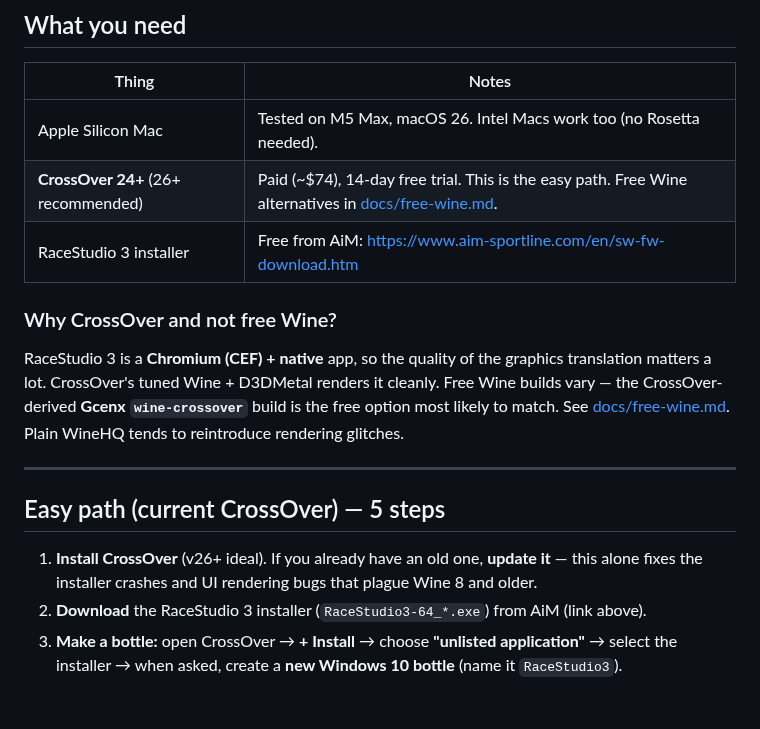
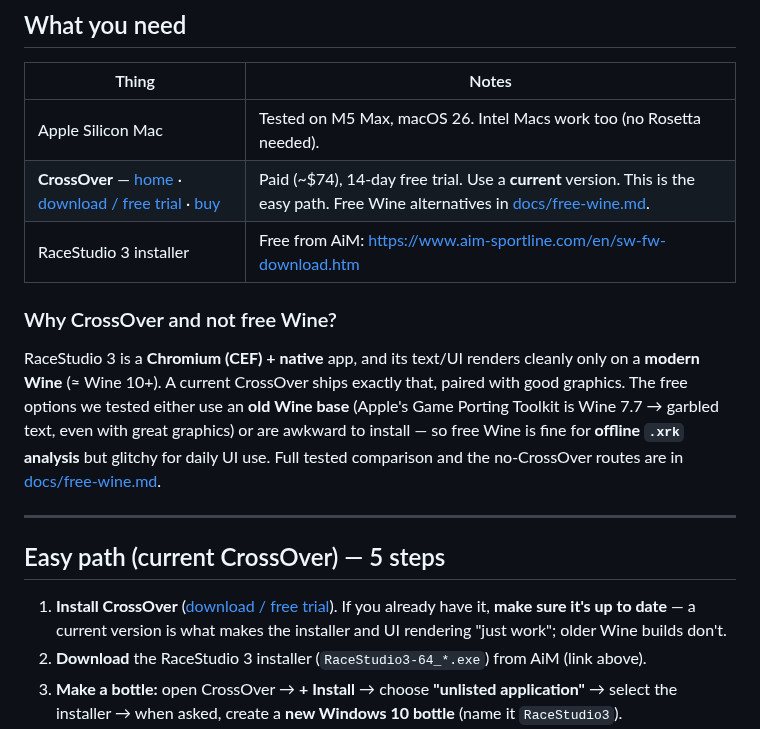
Before and after one commit to Rush-Auto-Works/aim-racestudio3-mac, a Markdown page: README.md, the part around one of its changes. Rendered like a GitHub page; blank space fills up the shorter version.

```diff
--- a/README.md
+++ b/README.md
@@ -24,22 +27,24 @@ No Windows license, no 60 GB virtual machine. Just RaceStudio 3 in a window.
 | Thing | Notes |
 |-------|-------|
 | Apple Silicon Mac | Tested on M5 Max, macOS 26. Intel Macs work too (no Rosetta needed). |
-| **CrossOver 24+** (26+ recommended) | Paid (~$74), 14-day free trial. This is the easy path. Free Wine alternatives in [docs/free-wine.md](docs/free-wine.md). |
+| **CrossOver** — [home](https://www.codeweavers.com/crossover) · [download / free trial](https://www.codeweavers.com/crossover/download) · [buy](https://www.codeweavers.com/store) | Paid (~$74), 14-day free trial. Use a **current** version. This is the easy path. Free Wine alternatives in [docs/free-wine.md](docs/free-wine.md). |
 | RaceStudio 3 installer | Free from AiM: <https://www.aim-sportline.com/en/sw-fw-download.htm> |
 
 ### Why CrossOver and not free Wine?
-RaceStudio 3 is a **Chromium (CEF) + native** app, so the quality of the graphics
-translation matters a lot. CrossOver's tuned Wine + D3DMetal renders it cleanly. Free
-Wine builds vary — the CrossOver-derived **Gcenx `wine-crossover`** build is the free
-option most likely to match. See [docs/free-wine.md](docs/free-wine.md). Plain WineHQ
-tends to reintroduce rendering glitches.
+RaceStudio 3 is a **Chromium (CEF) + native** app, and its text/UI renders cleanly only on
+a **modern Wine** (≈ Wine 10+). A current CrossOver ships exactly that, paired with good
+graphics. The free options we tested either use an **old Wine base** (Apple's Game Porting
+Toolkit is Wine 7.7 → garbled text, even with great graphics) or are awkward to install —
+so free Wine is fine for **offline `.xrk` analysis** but glitchy for daily UI use. Full
+tested comparison and the no-CrossOver routes are in [docs/free-wine.md](docs/free-wine.md).
 
 ---
 
 ## Easy path (current CrossOver) — 5 steps
 
-1. **Install CrossOver** (v26+ ideal). If you already have an old one, **update it** —
-   this alone fixes the installer crashes and UI rendering bugs that plague Wine 8 and older.
+1. **Install CrossOver** ([download / free trial](https://www.codeweavers.com/crossover/download)).
+   If you already have it, **make sure it's up to date** — a current version is what makes
+   the installer and UI rendering "just work"; older Wine builds don't.
 2. **Download** the RaceStudio 3 installer (`RaceStudio3-64_*.exe`) from AiM (link above).
 3. **Make a bottle:** open CrossOver → **+ Install** → choose **"unlisted application"** →
    select the installer → when asked, create a **new Windows 10 bottle** (name it
```
Also changed, not shown: other parts of README.md (+15 -9 lines), docs/free-wine.md (+24 -5 lines), docs/old-crossover-workarounds.md (+26 -8 lines), img/bug-blank-toolbar-controls.png (added), img/bug-garbled-sensor-text.png (added), img/home-splash.png (added), img/working-config-shift-lights.png (added), 1 other file.
